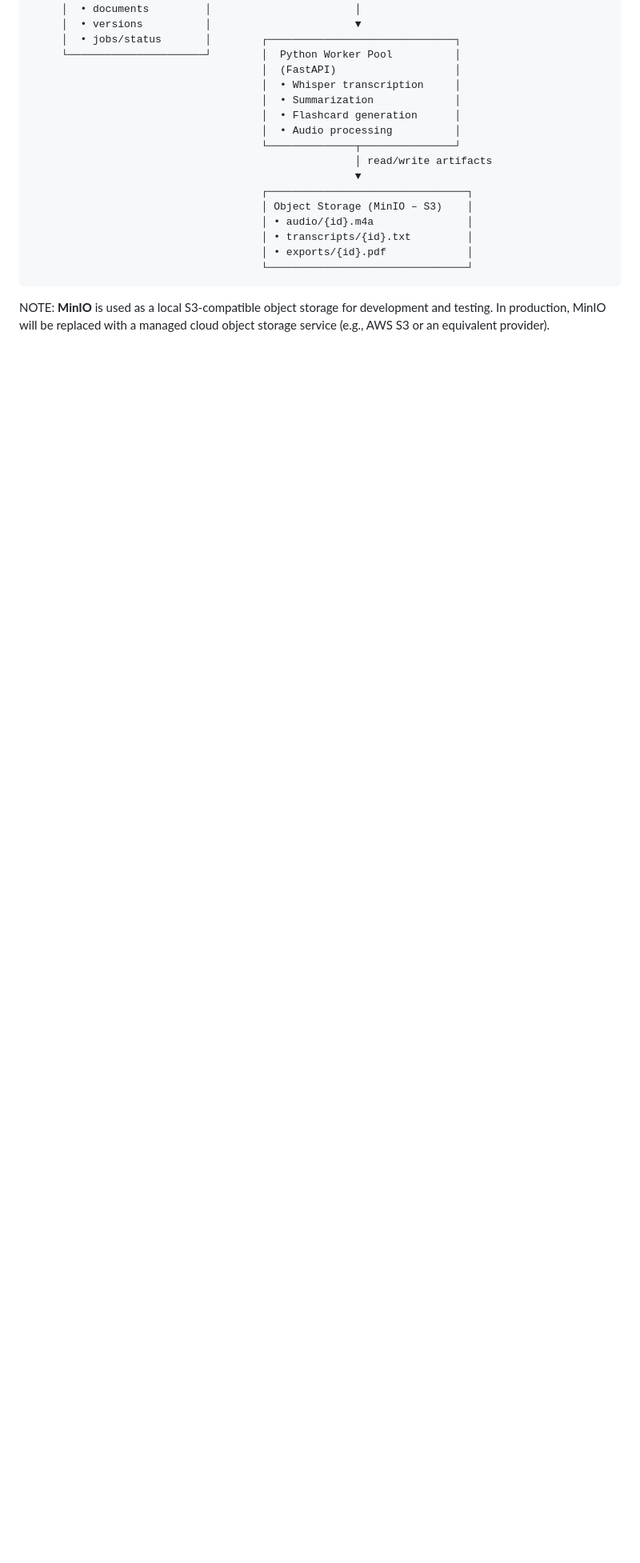
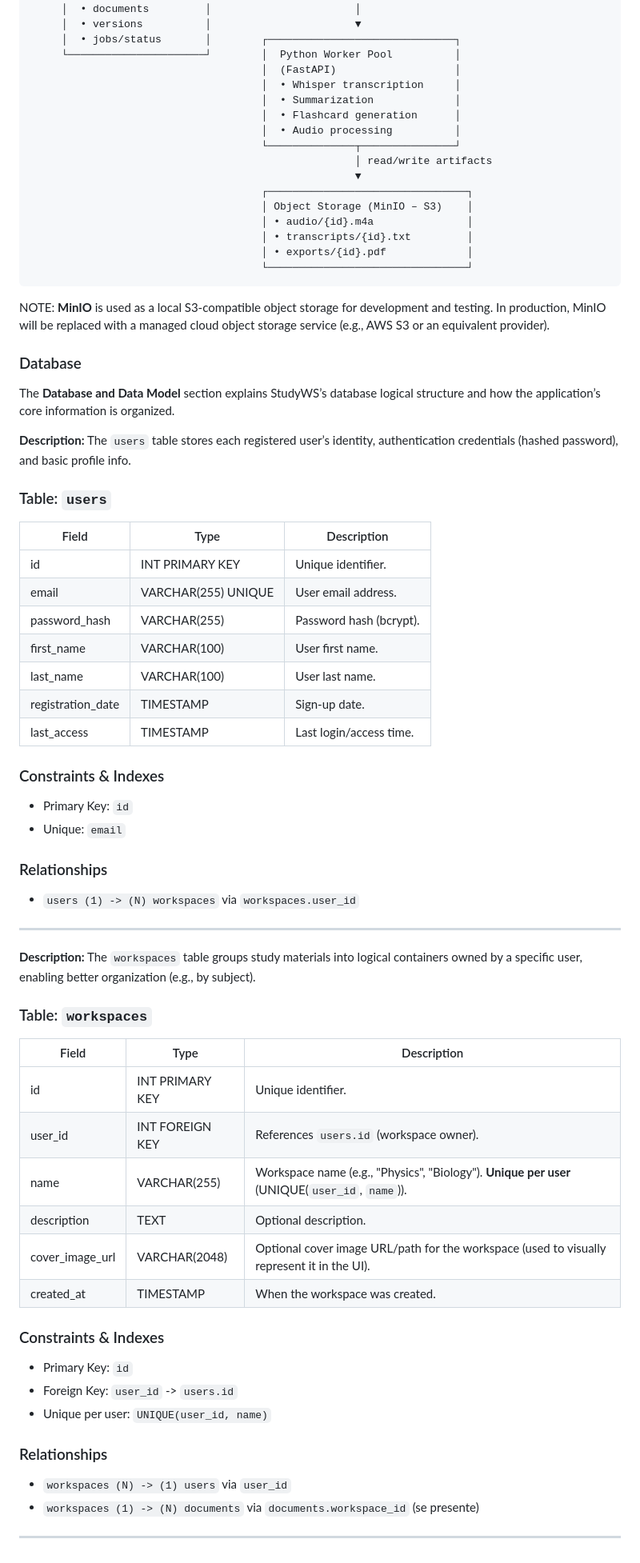
Before and after one commit to simonesiega/studyWS, a Markdown page: presentation.md, the part around one of its changes. Shown at 80% size. Drawn GitHub-style; blank space fills up the shorter version.

Commit message:
Init database schema

```diff
--- a/presentation.md
+++ b/presentation.md
@@ -110,3 +111,49 @@ This design separates the user-facing application layer from the core backend se
 NOTE: **MinIO** is used as a local S3-compatible object storage for development
 and testing. In production, MinIO will be replaced with a managed cloud
 object storage service (e.g., AWS S3 or an equivalent provider).
+
+### Database
+The **Database and Data Model** section explains StudyWS’s database logical structure and how the application’s core information is organized.
+
+**Description:** The `users` table stores each registered user’s identity, authentication credentials (hashed password), and basic profile info.
+
+### Table: `users`
+| Field | Type | Description |
+|---|---|---|
+| id | INT PRIMARY KEY | Unique identifier.  |
+| email | VARCHAR(255) UNIQUE | User email address.  |
+| password_hash | VARCHAR(255) | Password hash (bcrypt).  |
+| first_name | VARCHAR(100) | User first name.  |
+| last_name | VARCHAR(100) | User last name.  |
+| registration_date | TIMESTAMP | Sign-up date.  |
+| last_access | TIMESTAMP | Last login/access time.  |
+
+### Constraints & Indexes
+- Primary Key: `id`
+- Unique: `email`
+
+### Relationships
+- `users (1) -> (N) workspaces` via `workspaces.user_id`
+---
+
+**Description:** The `workspaces` table groups study materials into logical containers owned by a specific user, enabling better organization (e.g., by subject).
+
+### Table: `workspaces`
+| Field | Type | Description |
+|---|---|---|
+| id | INT PRIMARY KEY | Unique identifier.  |
+| user_id | INT FOREIGN KEY | References `users.id` (workspace owner).  |
+| name | VARCHAR(255) | Workspace name (e.g., "Physics", "Biology"). **Unique per user** (UNIQUE(`user_id`, `name`)).  |
+| description | TEXT | Optional description.  |
+| cover_image_url | VARCHAR(2048) | Optional cover image URL/path for the workspace (used to visually represent it in the UI). |
+| created_at | TIMESTAMP | When the workspace was created.  |
+
+### Constraints & Indexes
+- Primary Key: `id`
+- Foreign Key: `user_id` -> `users.id`
+- Unique per user: `UNIQUE(user_id, name)`
+
+### Relationships
+- `workspaces (N) -> (1) users` via `user_id`
+- `workspaces (1) -> (N) documents` via `documents.workspace_id` (se presente)
+---
```
Also changed, not shown: other parts of presentation.md (+1 -0 lines).
